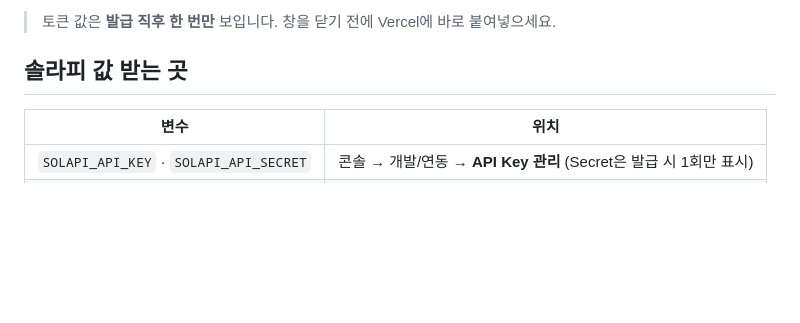
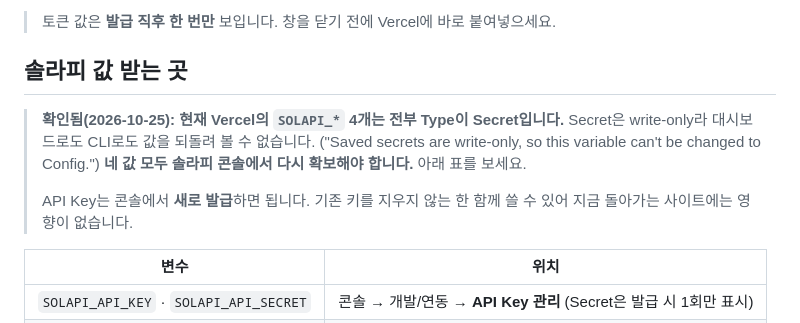
Before and after one commit to BYEONGJUN33/opengarden_web, a Markdown page: docs/인수인계_체크리스트.md, the part around the change. Drawn GitHub-style; blank space fills up the shorter version.

Commit message:
솔라피 환경변수가 Vercel에서 회수 불가임을 확인해 문서에 기록
실제 프로젝트에서 확인한 결과 SOLAPI_* 4개는 Type이 Secret이고,
Secret은 write-only라 대시보드로도 CLI로도 값을 되돌려 볼 수 없습니다.
Config로 바꾸는 것도 막혀 있습니다. 네 값 모두 솔라피 콘솔에서 다시
확보해야 한다는 점을 명시했습니다.

API Key는 콘솔에서 새로 발급해도 기존 키가 유지돼 현재 운영에는
영향이 없다는 점도 함께 적었습니다.

Co-Authored-By: Claude Opus 5 <noreply@anthropic.com>
Claude-Session: https://claude.ai/code/session_0185RodUsD618spxuHeJ1G5U

```diff
--- a/docs/인수인계_체크리스트.md
+++ b/docs/인수인계_체크리스트.md
@@ -462,6 +462,14 @@ webhook:manage               웹훅 관리 (자동화 연동용)
 
 ## 솔라피 값 받는 곳
 
+> **확인됨(2026-10-25): 현재 Vercel의 `SOLAPI_*` 4개는 전부 Type이 Secret입니다.**
+> Secret은 write-only라 대시보드로도 CLI로도 값을 되돌려 볼 수 없습니다.
+> ("Saved secrets are write-only, so this variable can't be changed to Config.")
+> **네 값 모두 솔라피 콘솔에서 다시 확보해야 합니다.** 아래 표를 보세요.
+>
+> API Key는 콘솔에서 **새로 발급**하면 됩니다. 기존 키를 지우지 않는 한 함께 쓸 수 있어
+> 지금 돌아가는 사이트에는 영향이 없습니다.
+
 | 변수 | 위치 |
 |---|---|
 | `SOLAPI_API_KEY` · `SOLAPI_API_SECRET` | 콘솔 → 개발/연동 → **API Key 관리** (Secret은 발급 시 1회만 표시) |
```
